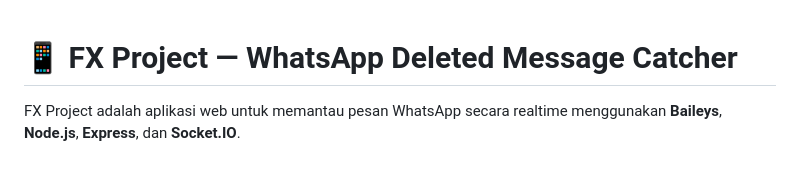
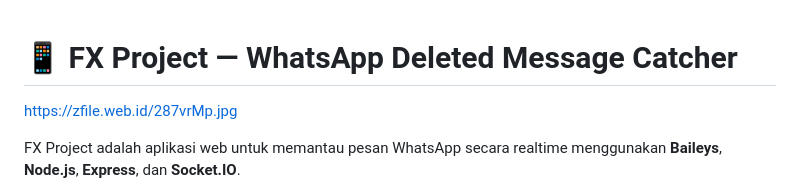
Before and after one commit to KaishiNava/wa-test, a Markdown page: README.md, the part around the change. GitHub-like rendering; blank space fills up the shorter version.

```diff
--- a/README.md
+++ b/README.md
@@ -1,4 +1,6 @@
 # 📱 FX Project — WhatsApp Deleted Message Catcher
+
+https://zfile.web.id/287vrMp.jpg
 
 FX Project adalah aplikasi web untuk memantau pesan WhatsApp secara realtime menggunakan **Baileys**, **Node.js**, **Express**, dan **Socket.IO**.
 
```
